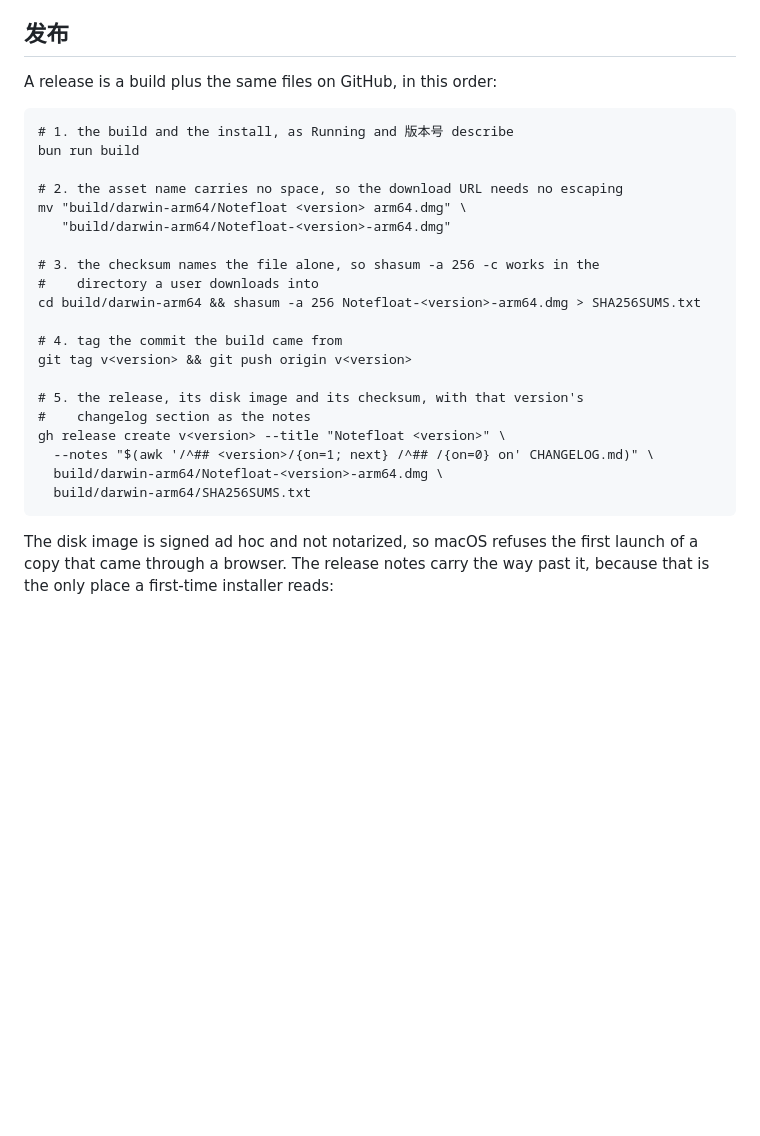
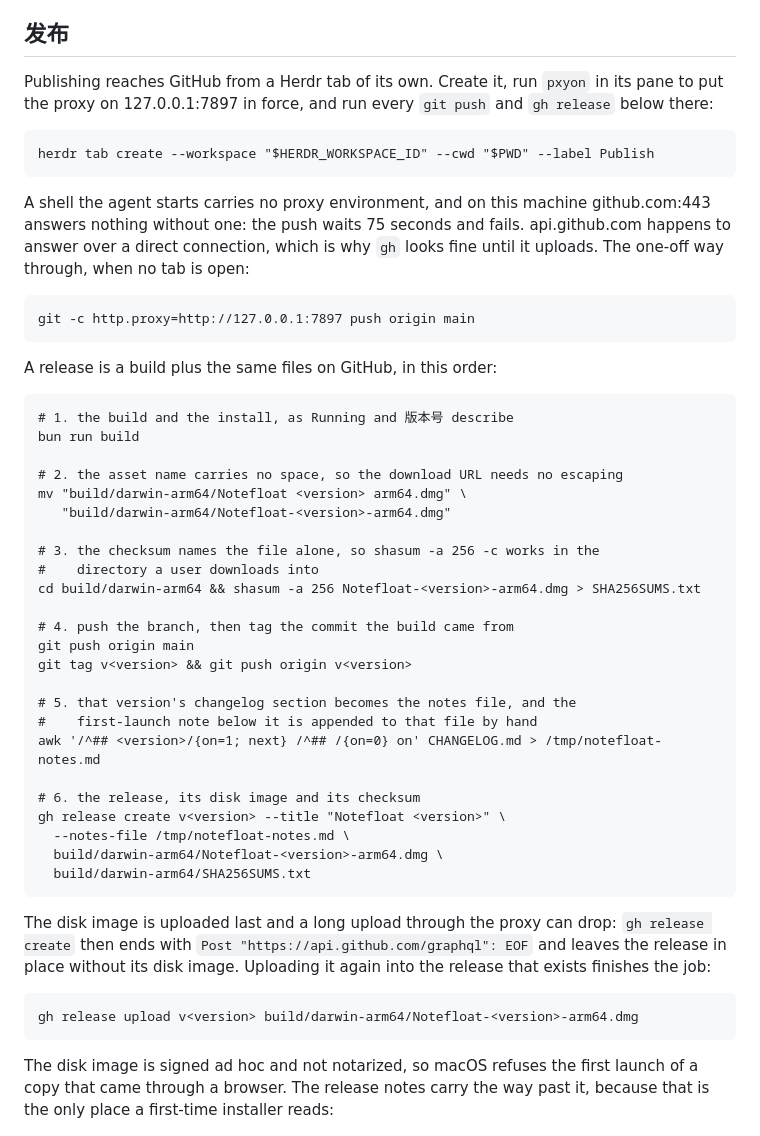
Before and after one commit to insv23/notefloat, a Markdown page: AGENTS.md, the part around the change. Rendered like a GitHub page; blank space fills up the shorter version.

Commit message:
Say where a publish runs, and how a push gets out
- A release reaches GitHub from a Herdr tab of its own, labelled Publish, where
  pxyon puts the proxy on 127.0.0.1:7897 in force. A shell the agent starts
  carries no proxy environment, and github.com:443 answers nothing without one,
  so a push waits 75 seconds and fails; api.github.com answers over a direct
  connection, which is why gh looks fine until it uploads. The one-off
  git -c http.proxy=… form is written down for a run with no tab open.
- The steps push main before the tag, and the notes file holds the changelog
  section with the first-launch note appended, which is what the release of
  0.1.5 shipped.
- A long upload through the proxy can drop: gh release create then ends with a
  GraphQL EOF and leaves the release without its disk image, and gh release
  upload puts that image in afterwards.

Model: DeepSeek 4.1 Flash 官方

```diff
--- a/AGENTS.md
+++ b/AGENTS.md
@@ -174,6 +174,19 @@ the changelog claiming a version the app never had.
 
 ## 发布
 
+Publishing reaches GitHub from a Herdr tab of its own. Create it, run `pxyon` in
+its pane to put the proxy on 127.0.0.1:7897 in force, and run every `git push`
+and `gh release` below there:
+
+    herdr tab create --workspace "$HERDR_WORKSPACE_ID" --cwd "$PWD" --label Publish
+
+A shell the agent starts carries no proxy environment, and on this machine
+github.com:443 answers nothing without one: the push waits 75 seconds and fails.
+api.github.com happens to answer over a direct connection, which is why `gh`
+looks fine until it uploads. The one-off way through, when no tab is open:
+
+    git -c http.proxy=http://127.0.0.1:7897 push origin main
+
 A release is a build plus the same files on GitHub, in this order:
 
     # 1. the build and the install, as Running and 版本号 describe
@@ -187,15 +200,26 @@ A release is a build plus the same files on GitHub, in this order:
     #    directory a user downloads into
     cd build/darwin-arm64 && shasum -a 256 Notefloat-<version>-arm64.dmg > SHA256SUMS.txt
 
-    # 4. tag the commit the build came from
+    # 4. push the branch, then tag the commit the build came from
+    git push origin main
     git tag v<version> && git push origin v<version>
 
-    # 5. the release, its disk image and its checksum, with that version's
-    #    changelog section as the notes
+    # 5. that version's changelog section becomes the notes file, and the
+    #    first-launch note below it is appended to that file by hand
+    awk '/^## <version>/{on=1; next} /^## /{on=0} on' CHANGELOG.md > /tmp/notefloat-notes.md
+
+    # 6. the release, its disk image and its checksum
     gh release create v<version> --title "Notefloat <version>" \
-      --notes "$(awk '/^## <version>/{on=1; next} /^## /{on=0} on' CHANGELOG.md)" \
+      --notes-file /tmp/notefloat-notes.md \
       build/darwin-arm64/Notefloat-<version>-arm64.dmg \
       build/darwin-arm64/SHA256SUMS.txt
+
+The disk image is uploaded last and a long upload through the proxy can drop:
+`gh release create` then ends with `Post "https://api.github.com/graphql": EOF`
+and leaves the release in place without its disk image. Uploading it again into
+the release that exists finishes the job:
+
+    gh release upload v<version> build/darwin-arm64/Notefloat-<version>-arm64.dmg
 
 The disk image is signed ad hoc and not notarized, so macOS refuses the first
 launch of a copy that came through a browser. The release notes carry the way
```
